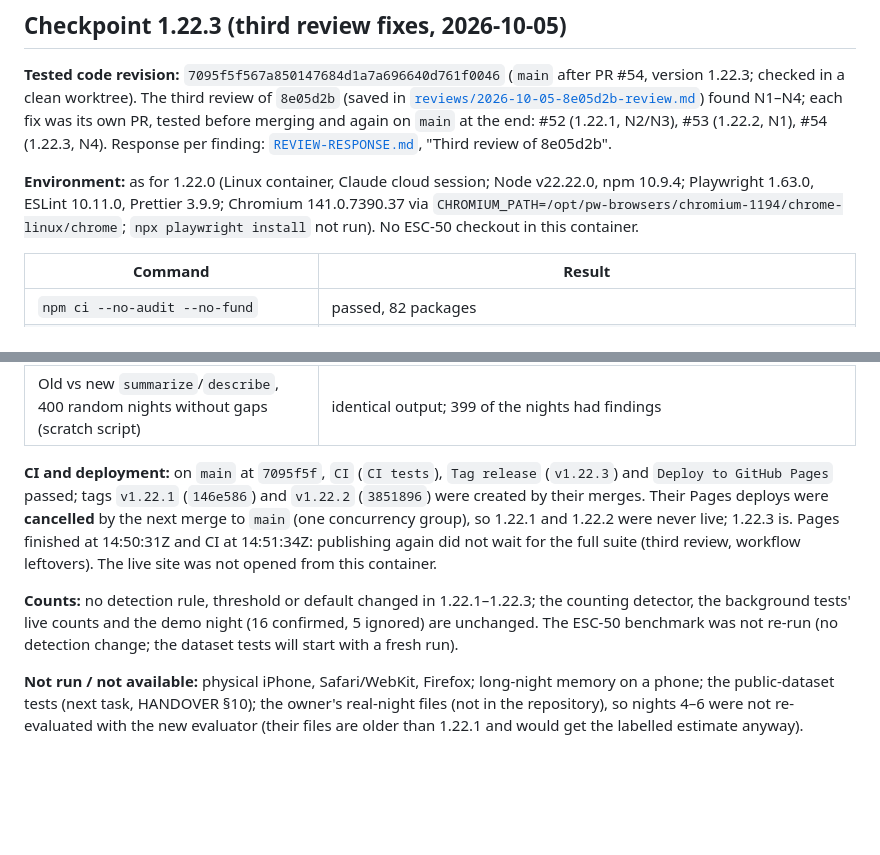
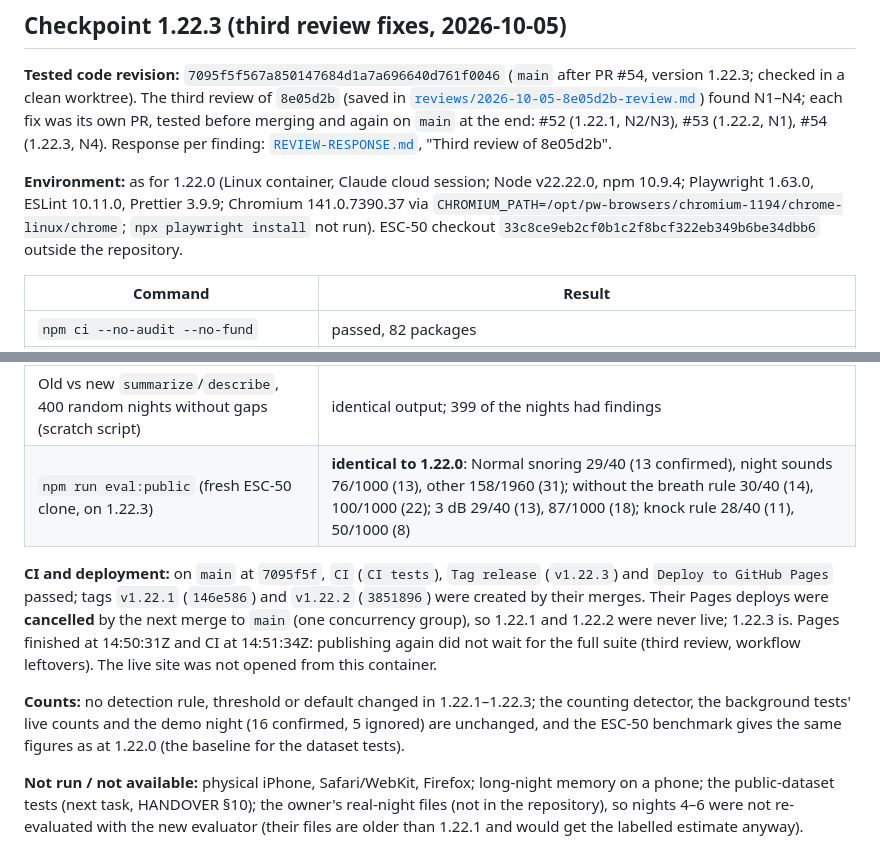
Before and after one commit to kirdhsali/Snore, a Markdown page: docs/VERIFICATION.md, 2 parts joined by grey strips. GitHub-like rendering; blank space fills up the shorter version.

Commit message:
Verification 1.22.3: the ESC-50 baseline, re-run and unchanged
Co-Authored-By: Claude Opus 5.5 <noreply@anthropic.com>
Claude-Session: https://claude.ai/code/session_01P2tYRN4Doo2sGWSw12t1ao

```diff
--- a/docs/VERIFICATION.md
+++ b/docs/VERIFICATION.md
@@ -11,7 +11,7 @@ found N1–N4; each fix was its own PR, tested before merging and again on `main
 **Environment:** as for 1.22.0 (Linux container, Claude cloud session; Node v22.22.0, npm
 10.9.4; Playwright 1.63.0, ESLint 10.11.0, Prettier 3.9.9; Chromium 141.0.7390.37 via
 `CHROMIUM_PATH=/opt/pw-browsers/chromium-1194/chrome-linux/chrome`; `npx playwright install`
-not run). No ESC-50 checkout in this container.
+not run). ESC-50 checkout `33c8ce9eb2cf0b1c2f8bcf322eb349b6be34dbb6` outside the repository.
 
 | Command | Result |
 | --- | --- |
@@ -30,6 +30,7 @@ not run). No ESC-50 checkout in this container.
 | `npm run evaluate -- tests/fixtures/rhythm-boundary-report.json` | unchanged: 1 → 2 snore-like, 0 → 2 confirmed |
 | New tests against the old code (each fix's code stashed) | N2/N3: the 3 new evaluator tests fail (and the 1.22.0 High test, whose label changed); N1: the 3 new room-noise tests fail; N4: the new share test and the e2e step fail |
 | Old vs new `summarize`/`describe`, 400 random nights without gaps (scratch script) | identical output; 399 of the nights had findings |
+| `npm run eval:public` (fresh ESC-50 clone, on 1.22.3) | **identical to 1.22.0**: Normal snoring 29/40 (13 confirmed), night sounds 76/1000 (13), other 158/1960 (31); without the breath rule 30/40 (14), 100/1000 (22); 3 dB 29/40 (13), 87/1000 (18); knock rule 28/40 (11), 50/1000 (8) |
 
 **CI and deployment:** on `main` at `7095f5f`, `CI` (`CI tests`), `Tag release` (`v1.22.3`)
 and `Deploy to GitHub Pages` passed; tags `v1.22.1` (`146e586`) and `v1.22.2` (`3851896`)
@@ -40,8 +41,8 @@ finished at 14:50:31Z and CI at 14:51:34Z: publishing again did not wait for the
 
 **Counts:** no detection rule, threshold or default changed in 1.22.1–1.22.3; the counting
 detector, the background tests' live counts and the demo night (16 confirmed, 5 ignored)
-are unchanged. The ESC-50 benchmark was not re-run (no detection change; the dataset tests
-will start with a fresh run).
+are unchanged, and the ESC-50 benchmark gives the same figures as at 1.22.0 (the baseline for
+the dataset tests).
 
 **Not run / not available:** physical iPhone, Safari/WebKit, Firefox; long-night memory on
 a phone; the public-dataset tests (next task, HANDOVER §10); the owner's real-night files
```
Also changed, not shown: docs/HANDOVER.md (+3 -2 lines).
